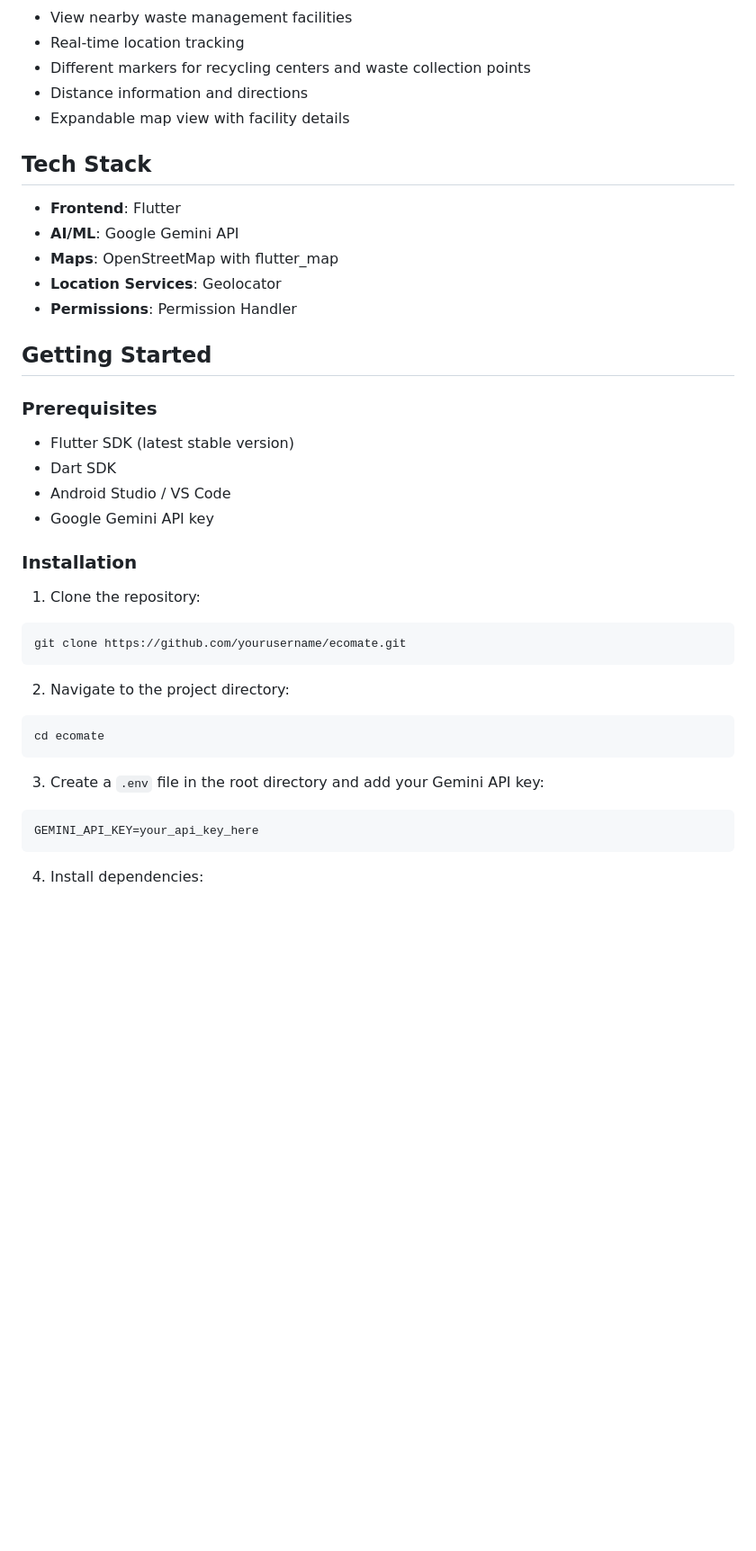
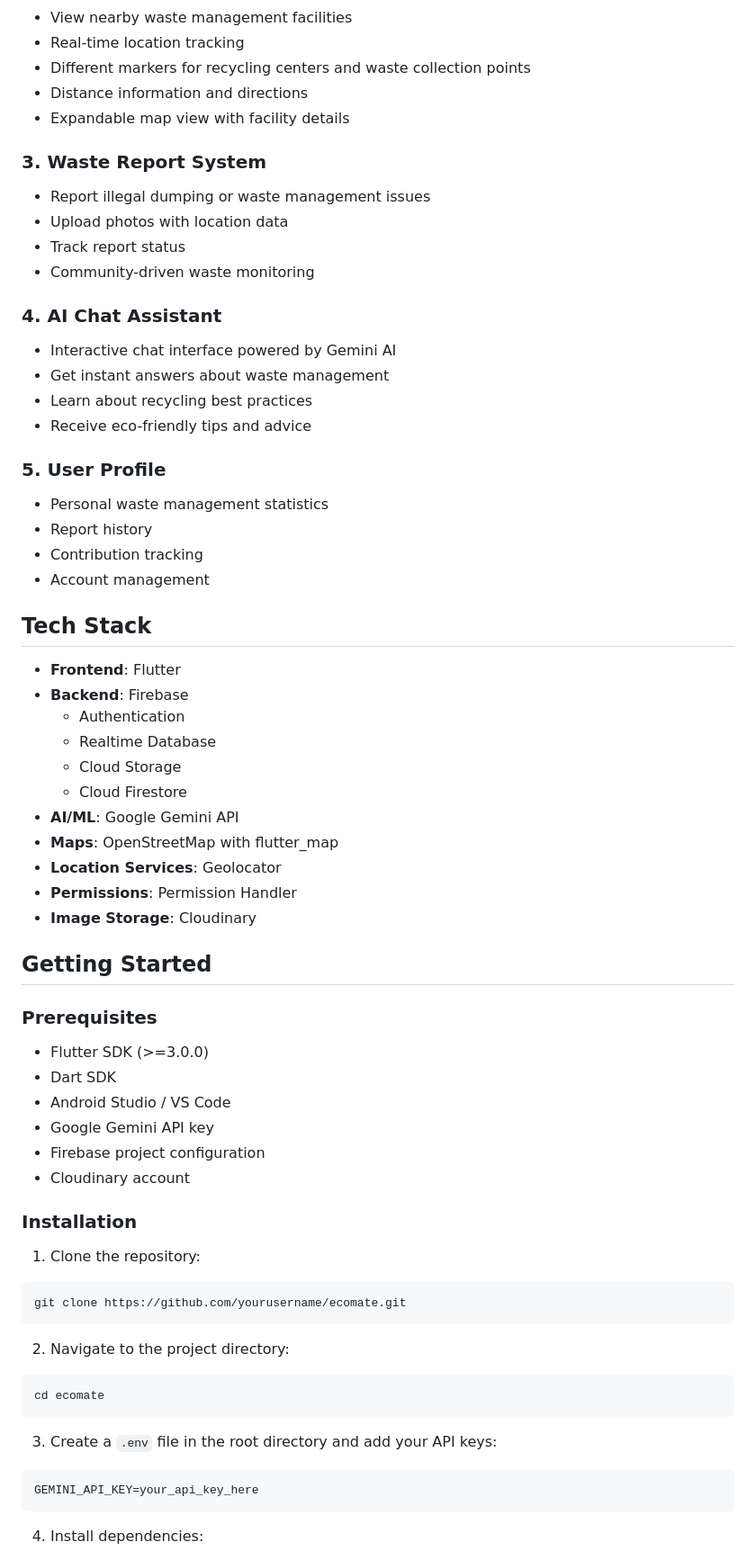
Before and after one commit to astlealoysius/Ecomate, a Markdown page: README.md, the part around the change printed below. Shown: that part at 90% size. Drawn GitHub-style; blank space fills up the shorter version.

````diff
--- a/README.md
+++ b/README.md
@@ -21,21 +21,47 @@ EcoMate is a Flutter-based mobile application that helps users manage waste resp
 - Distance information and directions
 - Expandable map view with facility details
 
+### 3. Waste Report System
+- Report illegal dumping or waste management issues
+- Upload photos with location data
+- Track report status
+- Community-driven waste monitoring
+
+### 4. AI Chat Assistant
+- Interactive chat interface powered by Gemini AI
+- Get instant answers about waste management
+- Learn about recycling best practices
+- Receive eco-friendly tips and advice
+
+### 5. User Profile
+- Personal waste management statistics
+- Report history
+- Contribution tracking
+- Account management
+
 ## Tech Stack
 
 - **Frontend**: Flutter
+- **Backend**: Firebase
+  - Authentication
+  - Realtime Database
+  - Cloud Storage
+  - Cloud Firestore
 - **AI/ML**: Google Gemini API
 - **Maps**: OpenStreetMap with flutter_map
 - **Location Services**: Geolocator
 - **Permissions**: Permission Handler
+- **Image Storage**: Cloudinary
 
 ## Getting Started
 
 ### Prerequisites
-- Flutter SDK (latest stable version)
+- Flutter SDK (>=3.0.0)
 - Dart SDK
 - Android Studio / VS Code
 - Google Gemini API key
+- Firebase project configuration
+- Cloudinary account
 
 ### Installation
 
@@ -49,7 +75,7 @@ git clone https://github.com/yourusername/ecomate.git
 cd ecomate
 ```
 
-3. Create a `.env` file in the root directory and add your Gemini API key:
+3. Create a `.env` file in the root directory and add your API keys:
 ```env
 GEMINI_API_KEY=your_api_key_here
 ```
````
Also changed, not shown: other parts of README.md (+35 -37 lines).
